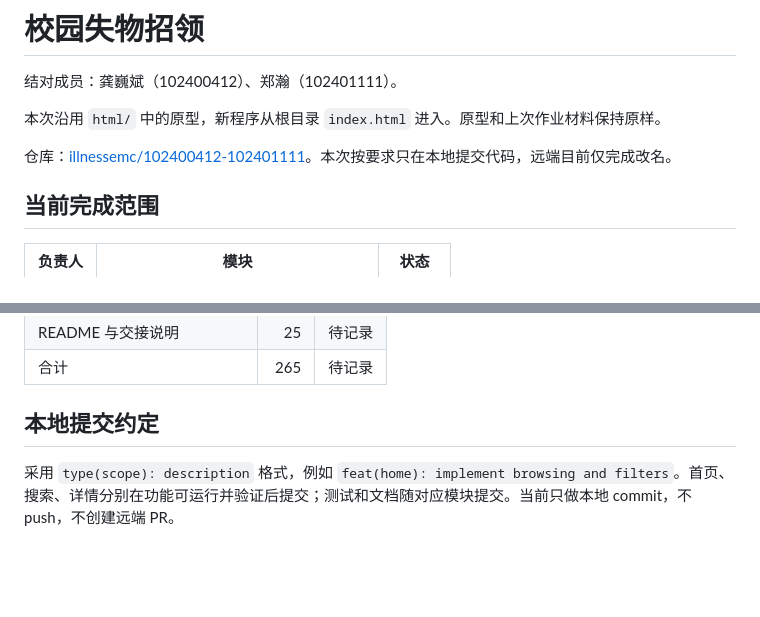
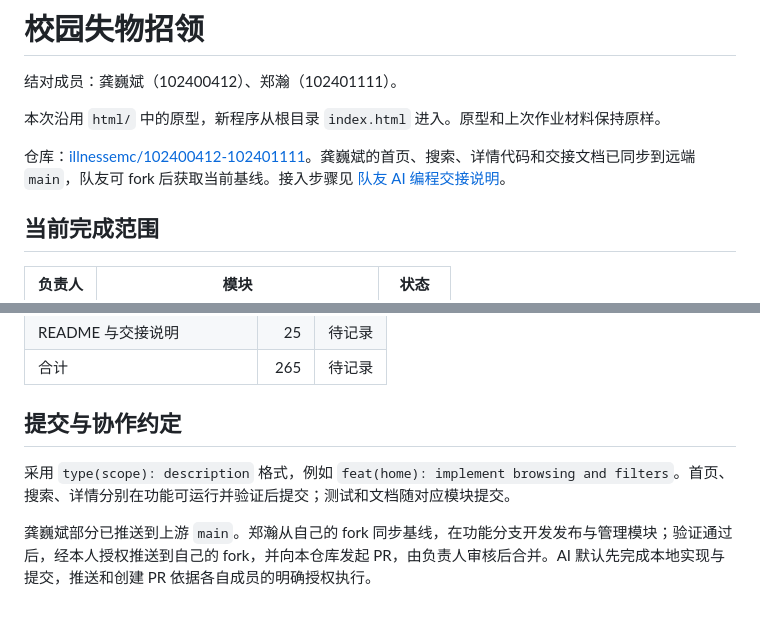
Before and after one commit to Kerical/102401111, a Markdown page: README.md, 2 parts joined by grey strips. GitHub-like rendering; blank space fills up the shorter version.

Commit message:
docs(collaboration): update remote sync and fork workflow

```diff
--- a/README.md
+++ b/README.md
@@ -4,7 +4,7 @@
 
 本次沿用 `html/` 中的原型，新程序从根目录 `index.html` 进入。原型和上次作业材料保持原样。
 
-仓库：[illnessemc/102400412-102401111](https://github.com/illnessemc/102400412-102401111)。本次按要求只在本地提交代码，远端目前仅完成改名。
+仓库：[illnessemc/102400412-102401111](https://github.com/illnessemc/102400412-102401111)。龚巍斌的首页、搜索、详情代码和交接文档已同步到远端 `main`，队友可 fork 后获取当前基线。接入步骤见 [队友 AI 编程交接说明](队友AI编程交接说明.md)。
 
 ## 当前完成范围
 
@@ -111,6 +111,8 @@ Chrome 控制连接在本次验证时不可用，因此交互走查使用应用
 | README 与交接说明 | 25 | 待记录 |
 | 合计 | 265 | 待记录 |
 
-## 本地提交约定
+## 提交与协作约定
 
-采用 `type(scope): description` 格式，例如 `feat(home): implement browsing and filters`。首页、搜索、详情分别在功能可运行并验证后提交；测试和文档随对应模块提交。当前只做本地 commit，不 push，不创建远端 PR。
+采用 `type(scope): description` 格式，例如 `feat(home): implement browsing and filters`。首页、搜索、详情分别在功能可运行并验证后提交；测试和文档随对应模块提交。
+
+龚巍斌部分已推送到上游 `main`。郑瀚从自己的 fork 同步基线，在功能分支开发发布与管理模块；验证通过后，经本人授权推送到自己的 fork，并向本仓库发起 PR，由负责人审核后合并。AI 默认先完成本地实现与提交，推送和创建 PR 依据各自成员的明确授权执行。
```
Also changed, not shown: 队友AI编程交接说明.md (+15 -13 lines).
